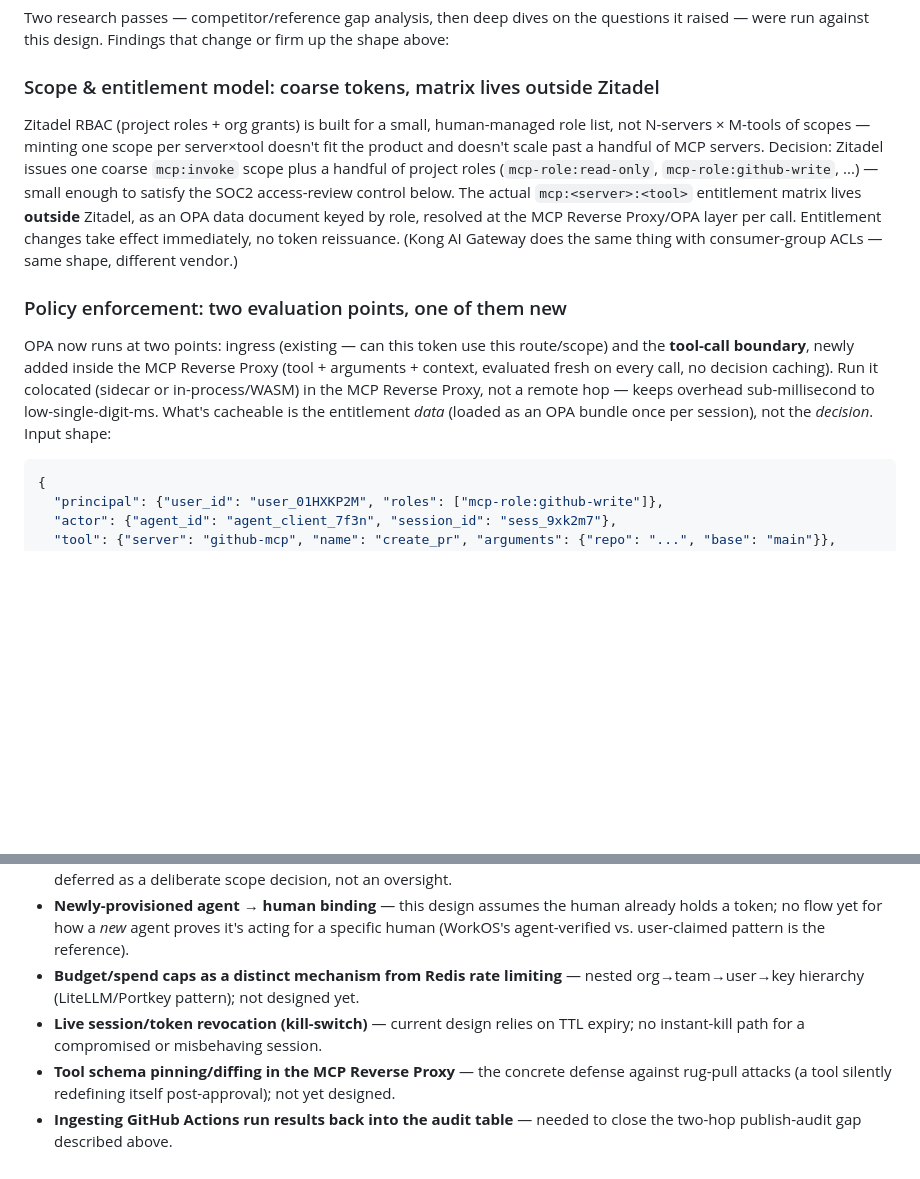
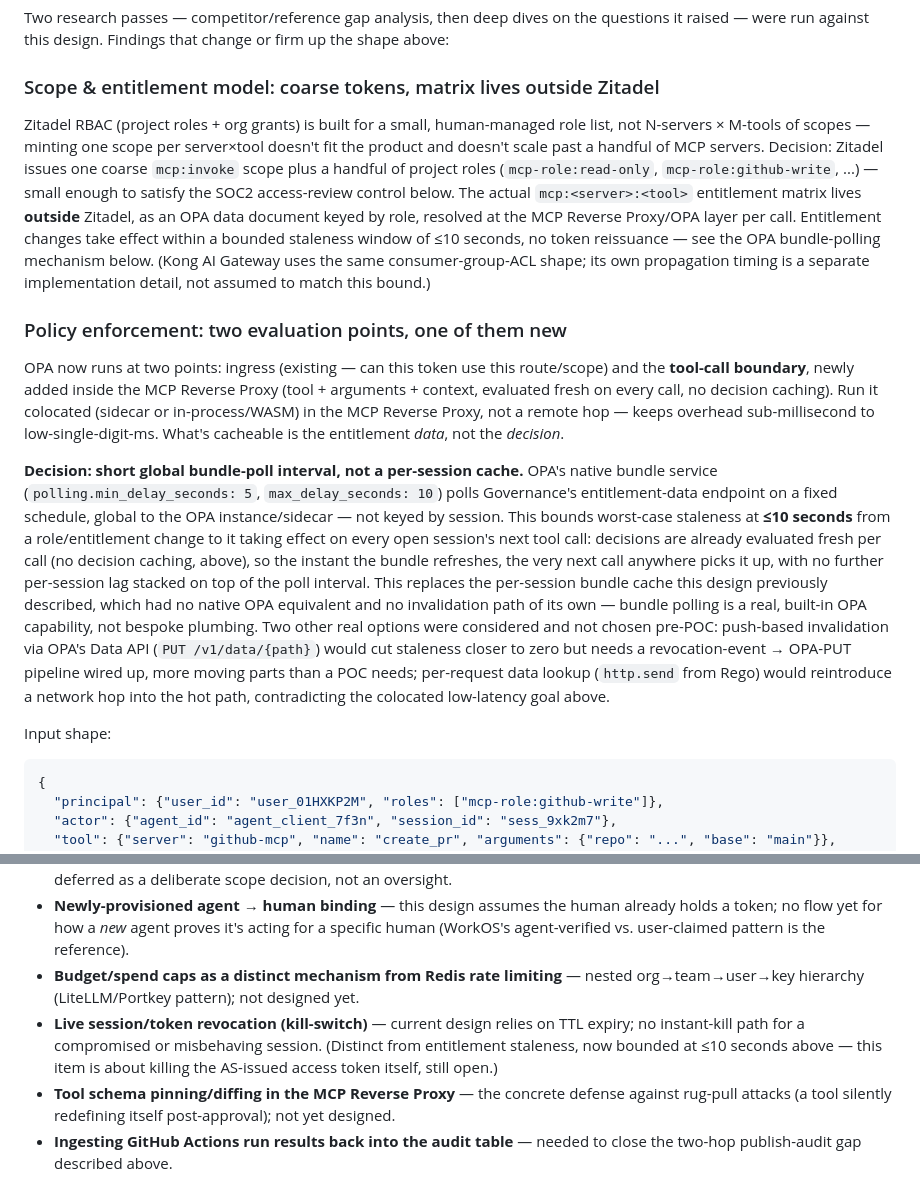
Before and after one commit to citadelgrad/llm-governance-gateway, a Markdown page: docs/auth-architecture.md, 2 parts joined by grey strips. GitHub-like rendering; blank space fills up the shorter version.

Commit message:
docs: bound entitlement staleness at ≤10s via OPA bundle polling (ai-gateway-7d8.6)
Replaces the "immediate, no token reissuance" claim and the "loaded
once per session" bundle model, which contradicted each other, with
a concrete mechanism: a short global bundle-poll interval
(min_delay_seconds: 5, max_delay_seconds: 10) that bounds worst-case
entitlement staleness at <=10s across all open sessions. Documents
why push-based Data API invalidation and per-request lookup were not
chosen pre-POC, and separates this from the still-open token
kill-switch item.

````diff
--- a/docs/auth-architecture.md
+++ b/docs/auth-architecture.md
@@ -144,11 +144,15 @@ Two research passes — competitor/reference gap analysis, then deep dives on th
 
 ### Scope & entitlement model: coarse tokens, matrix lives outside Zitadel
 
-Zitadel RBAC (project roles + org grants) is built for a small, human-managed role list, not N-servers × M-tools of scopes — minting one scope per server×tool doesn't fit the product and doesn't scale past a handful of MCP servers. Decision: Zitadel issues one coarse `mcp:invoke` scope plus a handful of project roles (`mcp-role:read-only`, `mcp-role:github-write`, ...) — small enough to satisfy the SOC2 access-review control below. The actual `mcp:<server>:<tool>` entitlement matrix lives **outside** Zitadel, as an OPA data document keyed by role, resolved at the MCP Reverse Proxy/OPA layer per call. Entitlement changes take effect immediately, no token reissuance. (Kong AI Gateway does the same thing with consumer-group ACLs — same shape, different vendor.)
+Zitadel RBAC (project roles + org grants) is built for a small, human-managed role list, not N-servers × M-tools of scopes — minting one scope per server×tool doesn't fit the product and doesn't scale past a handful of MCP servers. Decision: Zitadel issues one coarse `mcp:invoke` scope plus a handful of project roles (`mcp-role:read-only`, `mcp-role:github-write`, ...) — small enough to satisfy the SOC2 access-review control below. The actual `mcp:<server>:<tool>` entitlement matrix lives **outside** Zitadel, as an OPA data document keyed by role, resolved at the MCP Reverse Proxy/OPA layer per call. Entitlement changes take effect within a bounded staleness window of ≤10 seconds, no token reissuance — see the OPA bundle-polling mechanism below. (Kong AI Gateway uses the same consumer-group-ACL shape; its own propagation timing is a separate implementation detail, not assumed to match this bound.)
 
 ### Policy enforcement: two evaluation points, one of them new
 
-OPA now runs at two points: ingress (existing — can this token use this route/scope) and the **tool-call boundary**, newly added inside the MCP Reverse Proxy (tool + arguments + context, evaluated fresh on every call, no decision caching). Run it colocated (sidecar or in-process/WASM) in the MCP Reverse Proxy, not a remote hop — keeps overhead sub-millisecond to low-single-digit-ms. What's cacheable is the entitlement *data* (loaded as an OPA bundle once per session), not the *decision*. Input shape:
+OPA now runs at two points: ingress (existing — can this token use this route/scope) and the **tool-call boundary**, newly added inside the MCP Reverse Proxy (tool + arguments + context, evaluated fresh on every call, no decision caching). Run it colocated (sidecar or in-process/WASM) in the MCP Reverse Proxy, not a remote hop — keeps overhead sub-millisecond to low-single-digit-ms. What's cacheable is the entitlement *data*, not the *decision*.
+
+**Decision: short global bundle-poll interval, not a per-session cache.** OPA's native bundle service (`polling.min_delay_seconds: 5`, `max_delay_seconds: 10`) polls Governance's entitlement-data endpoint on a fixed schedule, global to the OPA instance/sidecar — not keyed by session. This bounds worst-case staleness at **≤10 seconds** from a role/entitlement change to it taking effect on every open session's next tool call: decisions are already evaluated fresh per call (no decision caching, above), so the instant the bundle refreshes, the very next call anywhere picks it up, with no further per-session lag stacked on top of the poll interval. This replaces the per-session bundle cache this design previously described, which had no native OPA equivalent and no invalidation path of its own — bundle polling is a real, built-in OPA capability, not bespoke plumbing. Two other real options were considered and not chosen pre-POC: push-based invalidation via OPA's Data API (`PUT /v1/data/{path}`) would cut staleness closer to zero but needs a revocation-event → OPA-PUT pipeline wired up, more moving parts than a POC needs; per-request data lookup (`http.send` from Rego) would reintroduce a network hop into the hot path, contradicting the colocated low-latency goal above.
+
+Input shape:
 
 ```json
 {
@@ -266,7 +270,7 @@ sequenceDiagram
 - **True SSE passthrough for MCP tool responses** — the DLP checkpoint requires full server-side buffering before scanning (see DLP section above), so incremental streaming of tool-call results to the client is not offered pre-POC; deferred as a deliberate scope decision, not an oversight.
 - **Newly-provisioned agent → human binding** — this design assumes the human already holds a token; no flow yet for how a *new* agent proves it's acting for a specific human (WorkOS's agent-verified vs. user-claimed pattern is the reference).
 - **Budget/spend caps as a distinct mechanism from Redis rate limiting** — nested org→team→user→key hierarchy (LiteLLM/Portkey pattern); not designed yet.
-- **Live session/token revocation (kill-switch)** — current design relies on TTL expiry; no instant-kill path for a compromised or misbehaving session.
+- **Live session/token revocation (kill-switch)** — current design relies on TTL expiry; no instant-kill path for a compromised or misbehaving session. (Distinct from entitlement staleness, now bounded at ≤10 seconds above — this item is about killing the AS-issued access token itself, still open.)
 - **Tool schema pinning/diffing in the MCP Reverse Proxy** — the concrete defense against rug-pull attacks (a tool silently redefining itself post-approval); not yet designed.
 - **Ingesting GitHub Actions run results back into the audit table** — needed to close the two-hop publish-audit gap described above.
 - **WORM storage / full SIEM integration / ISO 27001 3-year retention** — reasonable to defer past POC per the compliance research; noted so it isn't forgotten.
````
